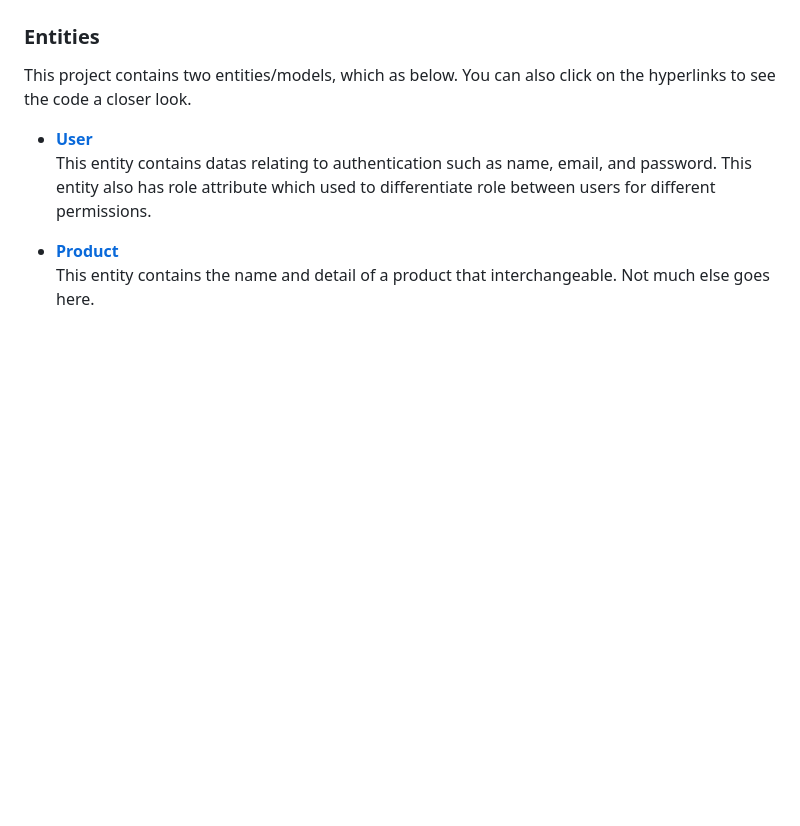
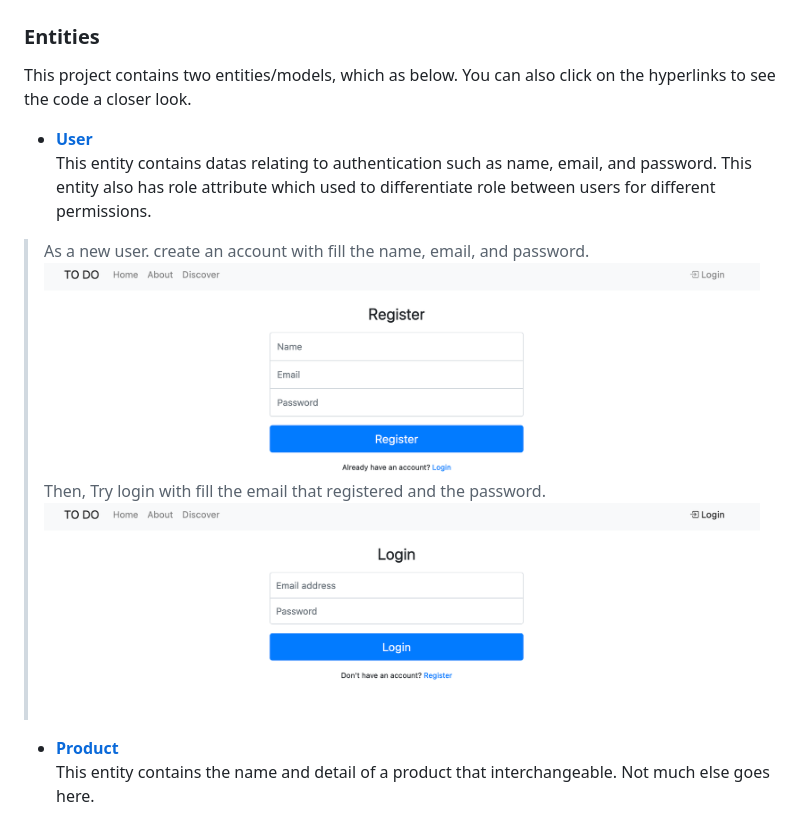
Before and after one commit to Vsollery/Final-Project_FrameworkProg, a Markdown page: README.md, the part around the change. Rendered like a GitHub page; blank space fills up the shorter version.

Commit message:
Add screenshoot in user

```diff
--- a/README.md
+++ b/README.md
@@ -105,6 +105,10 @@ This project contains two entities/models, which as below. You can also click on
 
 - [**User**](/blog/app/Models/User.php)<br>
 This entity contains datas relating to authentication such as name, email, and password. This entity also has role attribute which used to differentiate role between users for different permissions.
+> As a new user. create an account with fill the name, email, and password.
+![Result1](https://github.com/Vsollery/Final-Project_FrameworkProg/blob/main/Result/Register_User.png)
+> Then, Try login with fill the email that registered and the password.
+![Result1](https://github.com/Vsollery/Final-Project_FrameworkProg/blob/main/Result/Login_User.png)
 
 - [**Product**](/blog/app/Models/Product.php)<br>
 This entity contains the name and detail of a product that interchangeable. Not much else goes here.
```
